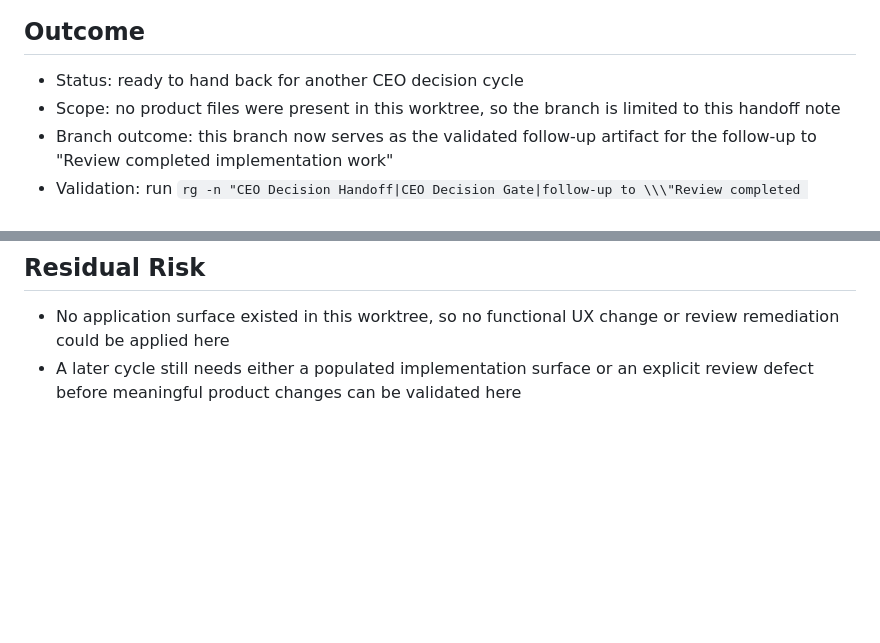
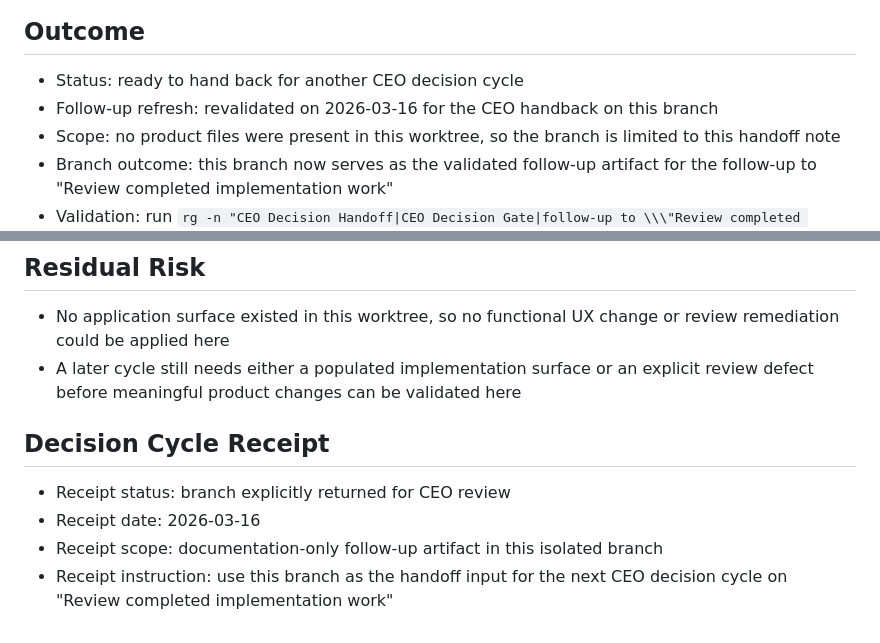
Before and after one commit to bssm-oss/cotor-test, a Markdown page: README.md, 2 parts joined by grey strips. Rendered like a GitHub page; blank space fills up the shorter version.

Commit message:
Hand the result back to the CEO for another decision cycle. (codex)

```diff
--- a/README.md
+++ b/README.md
@@ -5,6 +5,7 @@ This isolated branch contains the minimal follow-up artifact for the review cycl
 ## Outcome
 
 - Status: ready to hand back for another CEO decision cycle
+- Follow-up refresh: revalidated on 2026-03-16 for the CEO handback on this branch
 - Scope: no product files were present in this worktree, so the branch is limited to this handoff note
 - Branch outcome: this branch now serves as the validated follow-up artifact for the follow-up to "Review completed implementation work"
 - Validation: run `rg -n "CEO Decision Handoff|CEO Decision Gate|follow-up to \\\"Review completed implementation work\\\"|Residual Risk" README.md`
@@ -72,3 +73,10 @@ This isolated branch contains the minimal follow-up artifact for the review cycl
 
 - No application surface existed in this worktree, so no functional UX change or review remediation could be applied here
 - A later cycle still needs either a populated implementation surface or an explicit review defect before meaningful product changes can be validated here
+
+## Decision Cycle Receipt
+
+- Receipt status: branch explicitly returned for CEO review
+- Receipt date: 2026-03-16
+- Receipt scope: documentation-only follow-up artifact in this isolated branch
+- Receipt instruction: use this branch as the handoff input for the next CEO decision cycle on "Review completed implementation work"
```
